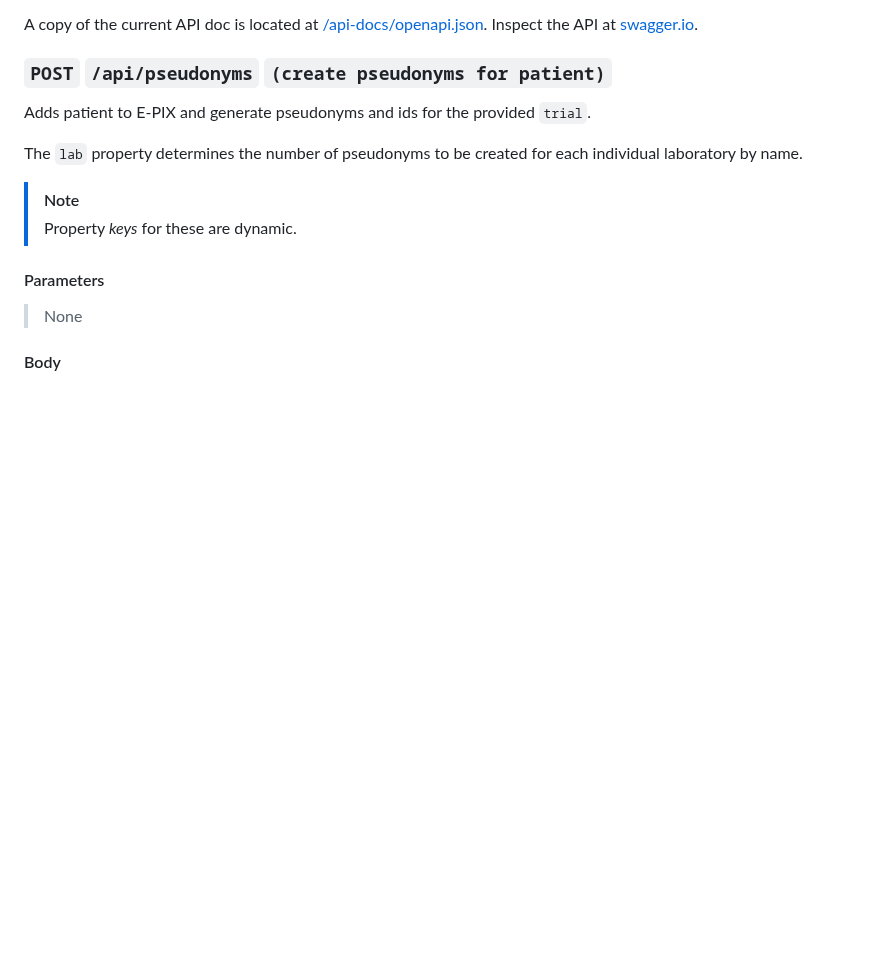
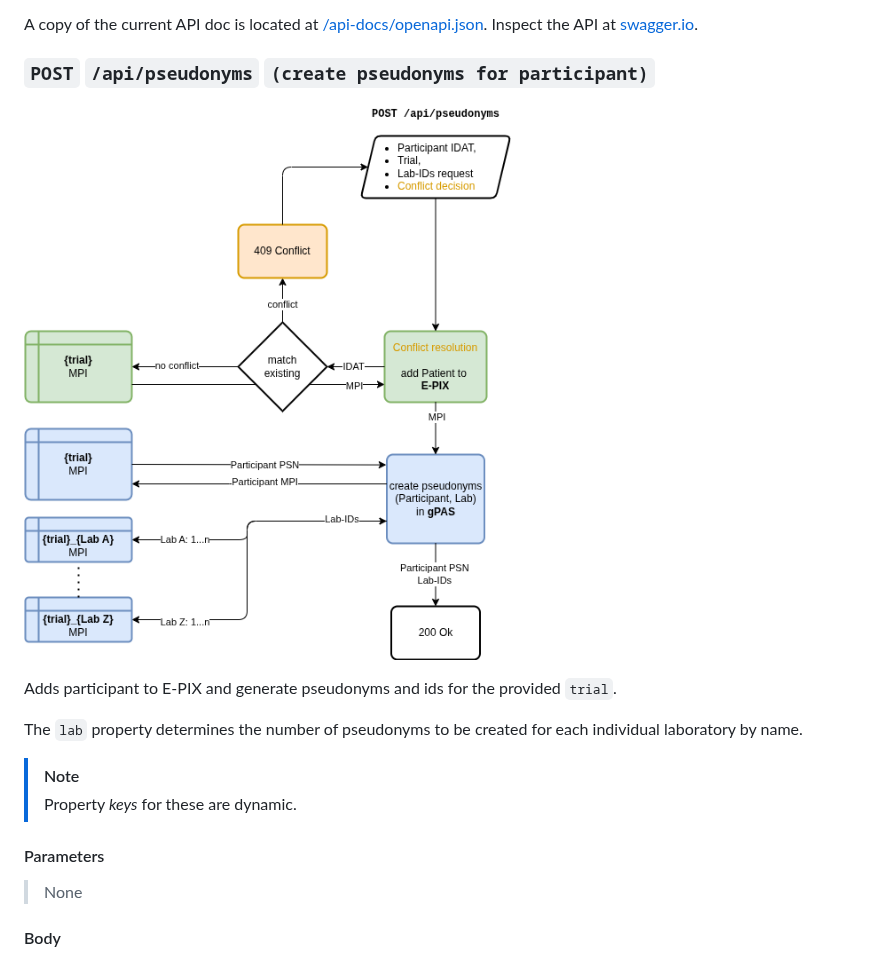
Before and after one commit to diz-unimr/ttp-idm, a Markdown page: README.md, the part around one of its changes. Drawn GitHub-style; pictures changed too: img/create-pseudonyms_v1.2.png (added); blank space fills up the shorter version.

```diff
--- a/README.md
+++ b/README.md
@@ -19,9 +19,11 @@ A copy of the current API doc is located at [/api-docs/openapi.json](/api-docs/o
 Inspect the API
 at [swagger.io](https://petstore.swagger.io/?url=https://raw.githubusercontent.com/diz-unimr/ttp-idm/refs/heads/beta/api-docs/openapi.json).
 
-### <code>POST</code> <code><b>/api/pseudonyms</b></code> <code>(create pseudonyms for patient)</code>
+### <code>POST</code> <code><b>/api/pseudonyms</b></code> <code>(create pseudonyms for participant)</code>
 
-Adds patient to E-PIX and generate pseudonyms and ids for the provided `trial`.
+![Flowchart for the create_pseudonyms workflow](img/create-pseudonyms_v1.2.png)
+
+Adds participant to E-PIX and generate pseudonyms and ids for the provided `trial`.
 
 The `lab` property determines the number of pseudonyms to be created for each individual laboratory by name.
 
```
Also changed, not shown: other parts of README.md (+47 -0 lines).
